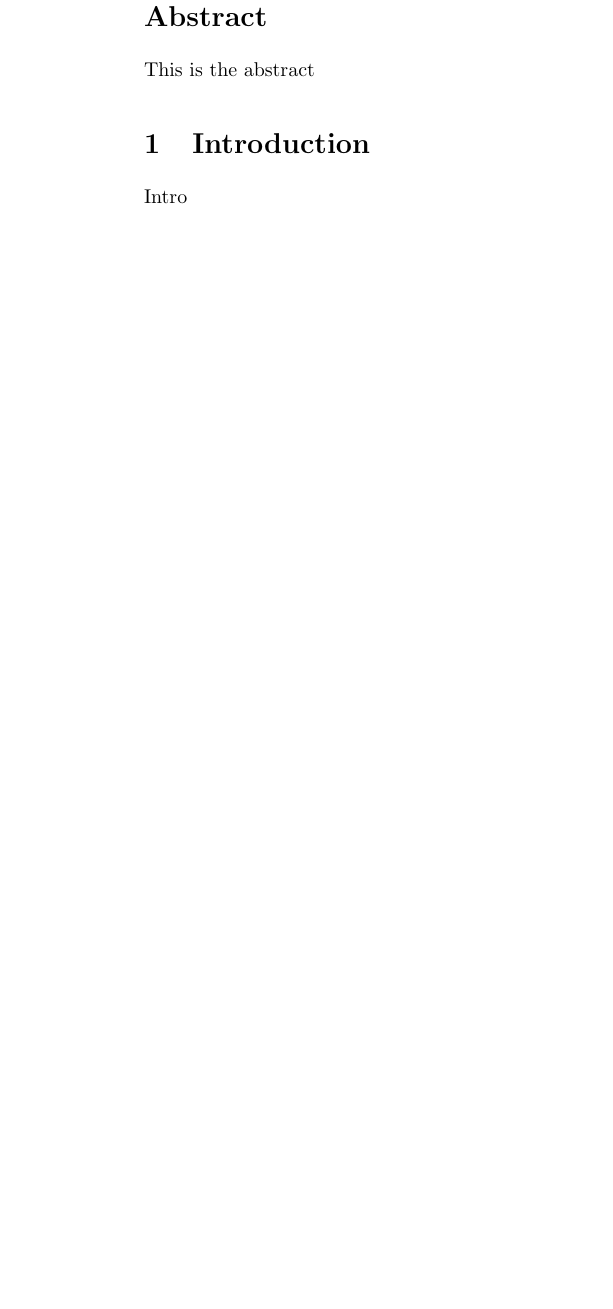
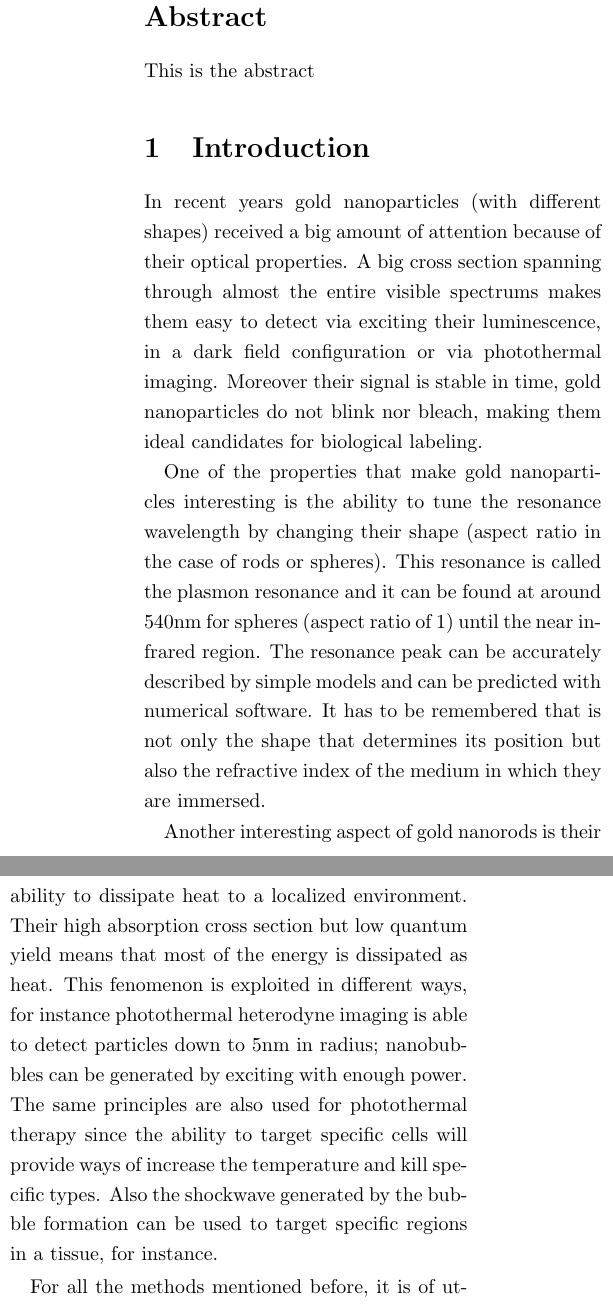
Before and after one commit to aquilesC/Anti-Stokes-Paper, a LaTeX document (anti_stokes.tex): part of one column of page 1 of 3 before the commit and two parts of the columns of page 1 of 4 after it, the two joined at a grey line, cut so that both start at the same text, the shorter picture padded with empty space. Compiled offline with pdfLaTeX.

Commit message:
Start adding introduction

```diff
--- a/anti_stokes.tex
+++ b/anti_stokes.tex
@@ -15,4 +15,33 @@
 \abstract{This is the abstract}
 
 \section{Introduction}
-Intro
+In recent years gold nanoparticles (with different shapes) received a big
+amount of attention because of their optical properties. A big cross section
+spanning through almost the entire visible spectrums makes them easy to detect
+via exciting their luminescence, in a dark field configuration or via
+photothermal imaging. Moreover their signal is stable in time, gold
+nanoparticles do not blink nor bleach, making them ideal candidates for
+biological labeling.
+
+One of the properties that make gold nanoparticles interesting is the ability to
+tune the resonance wavelength by changing their shape (aspect ratio in the case
+of rods or spheres). This resonance is called the plasmon resonance and it can
+be found at around $540$nm for spheres (aspect ratio of 1) until the near
+infrared region. The resonance peak can be accurately described by simple models
+and can be predicted with numerical software. It has to be remembered that is
+not only the shape that determines its position but also the refractive index of
+the medium in which they are immersed.
+
+Another interesting aspect of gold nanorods is their ability to dissipate heat
+to a localized environment. Their high absorption cross section but low quantum
+yield means that most of the energy is dissipated as heat. This fenomenon is
+exploited in different ways, for instance photothermal heterodyne imaging is
+able to detect particles down to $5$nm in radius; nanobubbles can be generated
+by exciting with enough power. The same principles are also used for
+photothermal therapy since the ability to target specific cells will provide
+ways of increase the temperature and kill specific types. Also the shockwave
+generated by the bubble formation can be used to target specific regions in a
+tissue, for instance.
+
+For all the methods mentioned before, it is of utmost importance to monitor the
+temperature that is reached for different laser powers or at different regions
@@ -18,0 +54 @@ Intro
+All the before mentioned methods have been proved to be useful and successful
```
Also changed, not shown: anti_stokes.tex (29 more changed lines).
